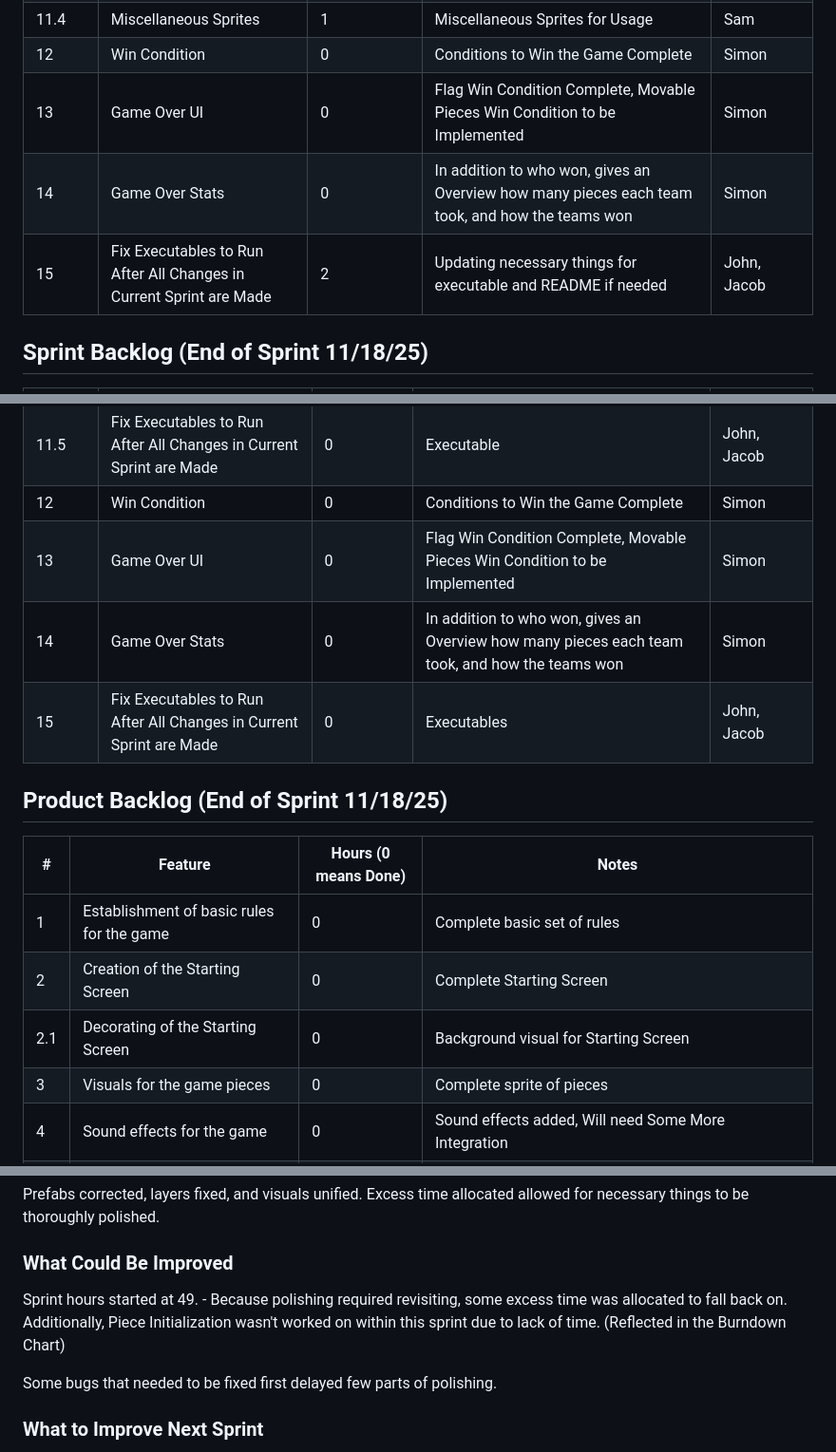
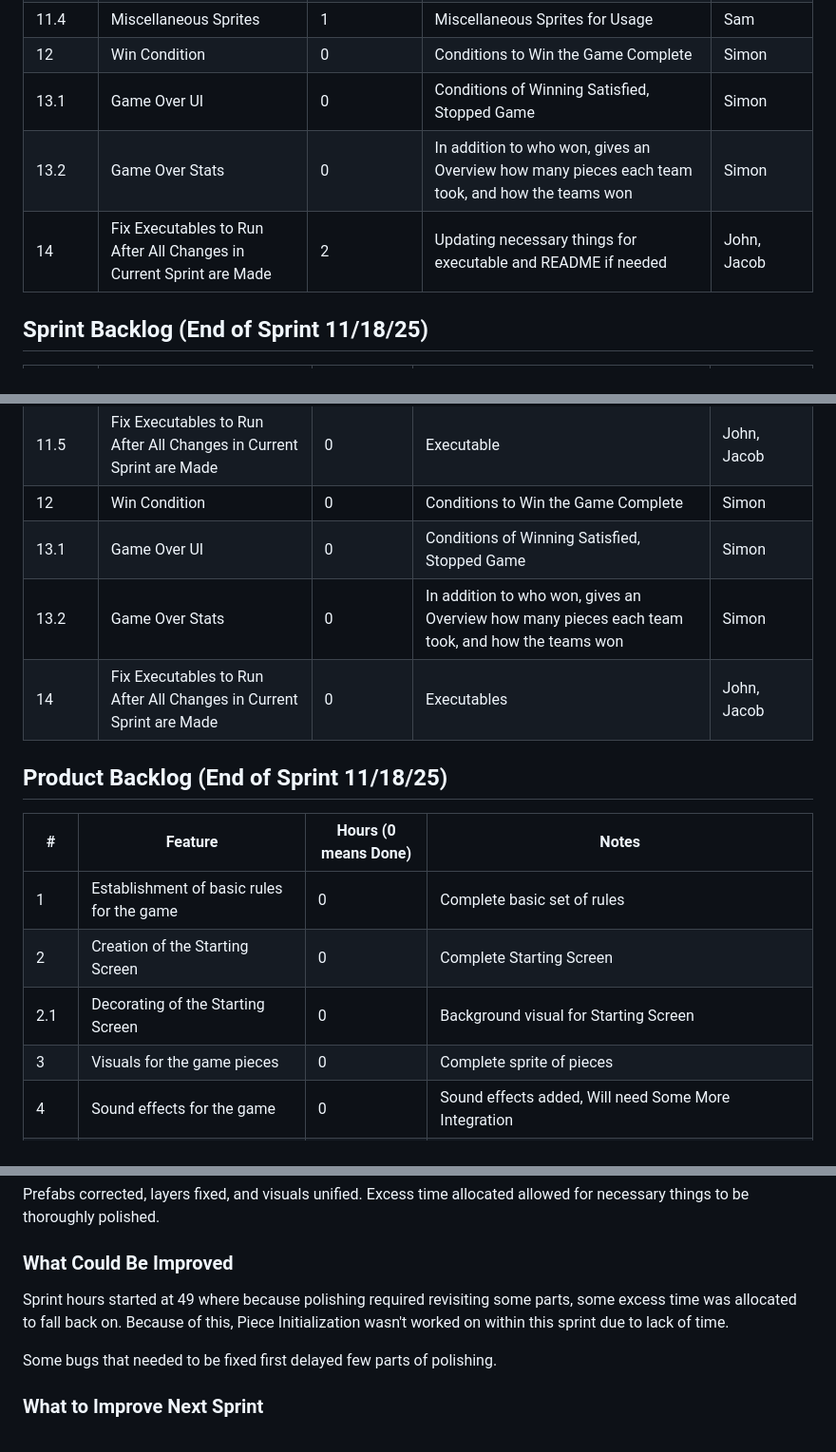
Before and after one commit to SimonLiang2/CS512_VeilRealm, a Markdown page: sprints/sprint_4/Sprint.md, 3 parts joined by grey strips. Shown: that part at 95% size. Rendered like a GitHub page.

```diff
--- a/sprints/sprint_4/Sprint.md
+++ b/sprints/sprint_4/Sprint.md
@@ -89,9 +90,9 @@ Some particular order to the vision of the product as well as order of how we we
 | 11.3.1 | Game Over Stats Polishing                    | 2        | Makes the GameOver UI Look Better | Jacob, Simon
 | 11.4   | Miscellaneous Sprites                        | 1        | Miscellaneous Sprites for Usage | Sam
 | 12 | Win Condition                                    | 0         | Conditions to Win the Game Complete | Simon
-| 13 | Game Over UI                                     | 0         | Flag Win Condition Complete, Movable Pieces Win Condition to be Implemented | Simon
-| 14 | Game Over Stats                                  | 0         | In addition to who won, gives an Overview how many pieces each team took, and how the teams won | Simon
-| 15 | Fix Executables to Run After All Changes in Current Sprint are Made | 2       | Updating necessary things for executable and README if needed | John, Jacob
+| 13.1 | Game Over UI                                     | 0         | Conditions of Winning Satisfied, Stopped Game | Simon
+| 13.2 | Game Over Stats                                  | 0         | In addition to who won, gives an Overview how many pieces each team took, and how the teams won | Simon
+| 14 | Fix Executables to Run After All Changes in Current Sprint are Made | 2       | Updating necessary things for executable and README if needed | John, Jacob
 
 ## Sprint Backlog (End of Sprint 11/18/25)
 
@@ -112,17 +113,17 @@ Some particular order to the vision of the product as well as order of how we we
 | 11.4   | Miscellaneous Sprites                        | 0        | Miscellaneous Sprites for Usage | Sam
 | 11.5 | Fix Executables to Run After All Changes in Current Sprint are Made | 0       | Executable | John, Jacob
 | 12 | Win Condition                                    | 0         | Conditions to Win the Game Complete | Simon
-| 13 | Game Over UI                                     | 0         | Flag Win Condition Complete, Movable Pieces Win Condition to be Implemented | Simon
-| 14 | Game Over Stats                                  | 0         | In addition to who won, gives an Overview how many pieces each team took, and how the teams won | Simon
-| 15 | Fix Executables to Run After All Changes in Current Sprint are Made | 0      | Executables | John, Jacob
+| 13.1 | Game Over UI                                     | 0         | Conditions of Winning Satisfied, Stopped Game | Simon
+| 13.2 | Game Over Stats                                  | 0         | In addition to who won, gives an Overview how many pieces each team took, and how the teams won | Simon
+| 14 | Fix Executables to Run After All Changes in Current Sprint are Made | 0      | Executables | John, Jacob
 
 ## Product Backlog (End of Sprint 11/18/25)
 
 | #  | Feature                                          | Hours (0 means Done) | Notes |
 |----|--------------------------------------------------|----------------------|-------|
-| 1  | Establishment of basic rules for the game        | 0   | Complete basic set of rules |
-| 2  | Creation of the Starting Screen                  | 0   | Complete Starting Screen |
-| 2.1  | Decorating of the Starting Screen              | 0   | Background visual for Starting Screen |
+| 1  | Establishment of basic rules for the game        | 0         | Complete basic set of rules |
+| 2  | Creation of the Starting Screen                  | 0         | Complete Starting Screen |
+| 2.1  | Decorating of the Starting Screen              | 0         | Background visual for Starting Screen |
 | 3  | Visuals for the game pieces                      | 0         | Complete sprite of pieces |
 | 4  | Sound effects for the game                       | 0         | Sound effects added, Will need Some More Integration|
 | 5.1 | 10x10 Gameboard                                 | 0         | GameBoard Setup Done  |
@@ -158,9 +159,8 @@ Prefabs corrected, layers fixed, and visuals unified.
 Excess time allocated allowed for necessary things to be thoroughly polished.
 
 ### What Could Be Improved
-Sprint hours started at 49. - Because polishing required revisiting, some excess time was allocated to fall back on.
-Additionally, Piece Initialization wasn't worked on within this sprint due to lack of time.
-(Reflected in the Burndown Chart)
+Sprint hours started at 49 where because polishing required revisiting some parts, some excess time was allocated to fall back on.
+Because of this, Piece Initialization wasn't worked on within this sprint due to lack of time.
 
 Some bugs that needed to be fixed first delayed few parts of polishing.
 
```
Also changed, not shown: other parts of sprints/sprint_4/Sprint.md (+18 -17 lines).
